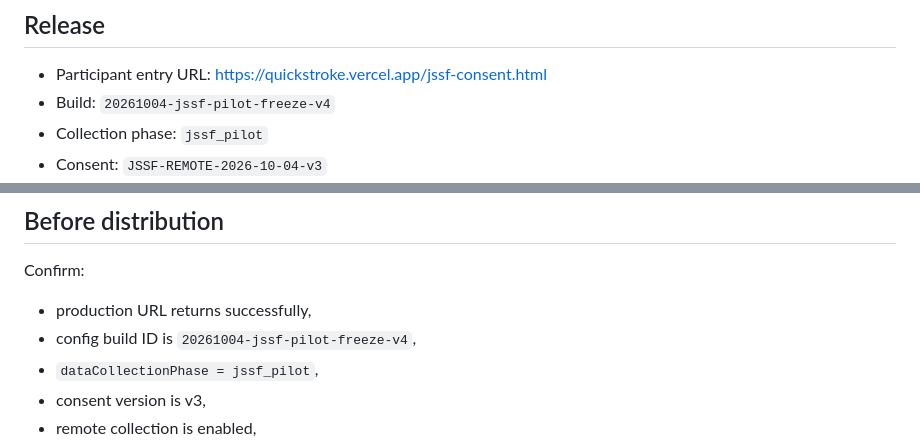
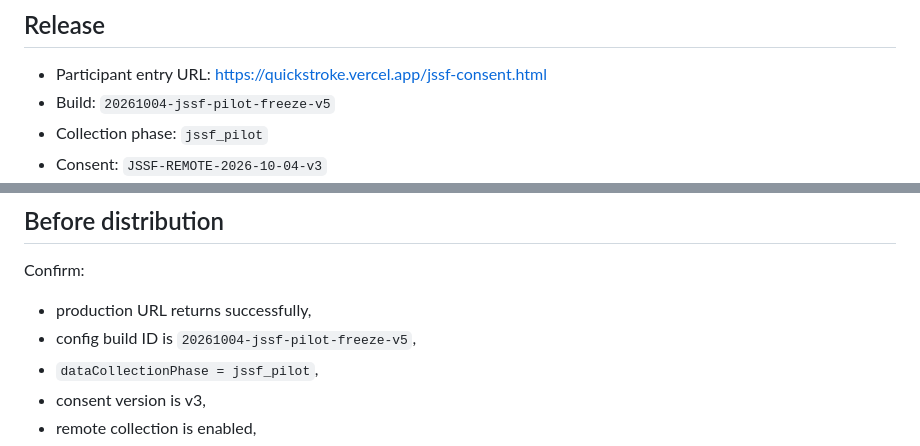
Before and after one commit to KpunWP/QuickStroke, a Markdown page: docs/JSSF_EVENT_DAY_RUNBOOK_2026-10-04.md, 2 parts joined by grey strips. Drawn GitHub-style.

Commit message:
Docs: update runbook build v5

```diff
--- a/docs/JSSF_EVENT_DAY_RUNBOOK_2026-10-04.md
+++ b/docs/JSSF_EVENT_DAY_RUNBOOK_2026-10-04.md
@@ -3,7 +3,7 @@
 ## Release
 
 - Participant entry URL: https://quickstroke.vercel.app/jssf-consent.html
-- Build: `20261004-jssf-pilot-freeze-v4`
+- Build: `20261004-jssf-pilot-freeze-v5`
 - Collection phase: `jssf_pilot`
 - Consent: `JSSF-REMOTE-2026-10-04-v3`
 - Intended population: adults 18+ in a nonclinical community usability/reliability pilot.
@@ -64,7 +64,7 @@ If an observer notices the participant using the wrong hand, record the occurren
 
 Confirm:
 - production URL returns successfully,
-- config build ID is `20261004-jssf-pilot-freeze-v4`,
+- config build ID is `20261004-jssf-pilot-freeze-v5`,
 - `dataCollectionPhase = jssf_pilot`,
 - consent version is v3,
 - remote collection is enabled,
```
